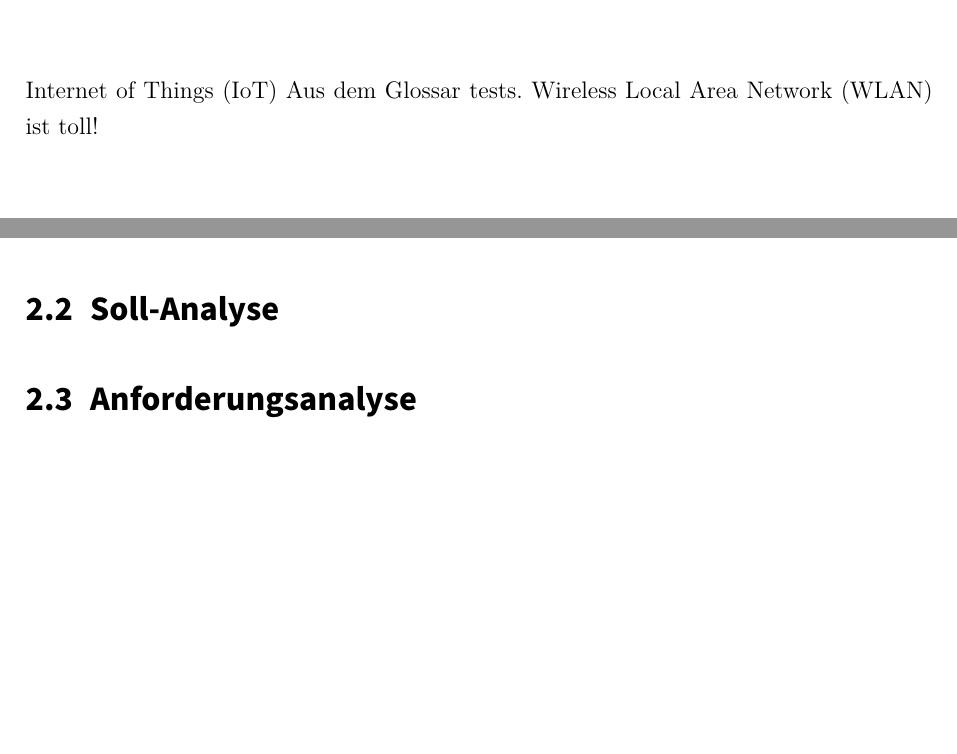
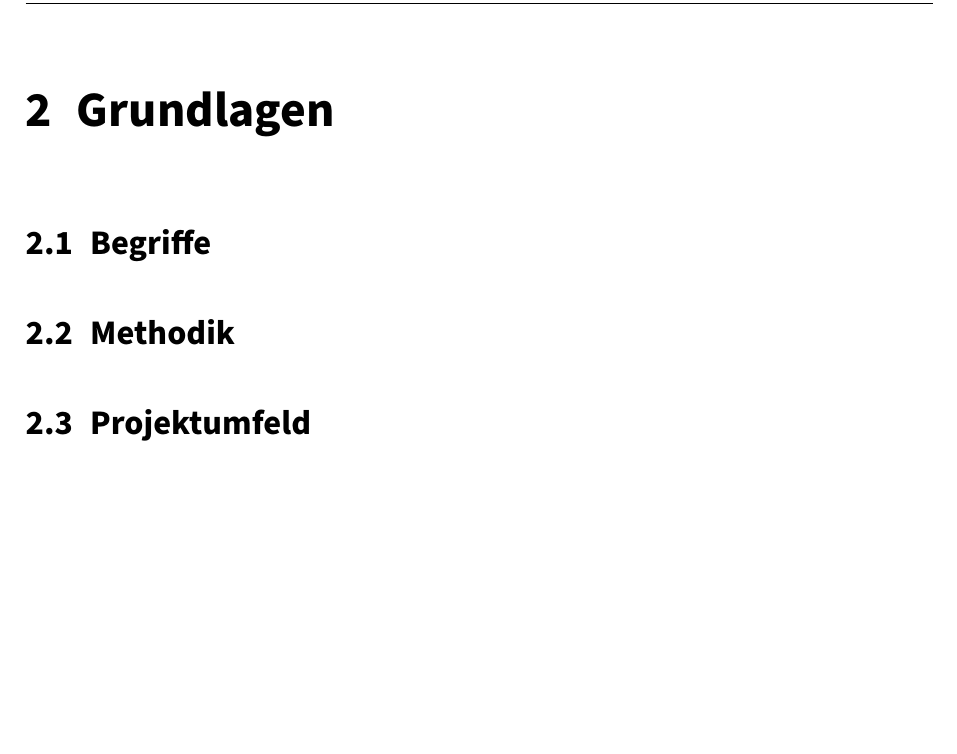
Before and after one commit to glidingthroughspace/paper-tracker, a LaTeX document (paper/Studienarbeit.tex, which reads paper/content/einfuehrung.tex, paper/content/grundlagen.tex): two parts of pages 7 and 8 of 11 before the commit and part of page 8 of 14 after it, the two joined at a grey line, cut at the place of the change, the shorter picture padded with empty space. Compiled offline with XeLaTeX; a LaTeX package or settings file that is missing is left out.

Commit message:
Add structure for paper

```diff
--- a/paper/content/einfuehrung.tex
+++ b/paper/content/einfuehrung.tex
@@ -1,5 +1 @@
 \chapter{Einführung}
-
-\gls{iot}
-Aus dem Glossar \gls{test}.
-\gls{wlan} ist toll!
--- a/paper/content/grundlagen.tex
+++ b/paper/content/grundlagen.tex
@@ -0,0 +1,7 @@
+\chapter{Grundlagen}
+
+\section{Begriffe}
+
+\section{Methodik}
+
+\section{Projektumfeld}
```
Also changed, not shown: paper/content/implementierung.tex (+5 -0 lines), paper/content/zusammenfassung.tex (+1 -0 lines).
